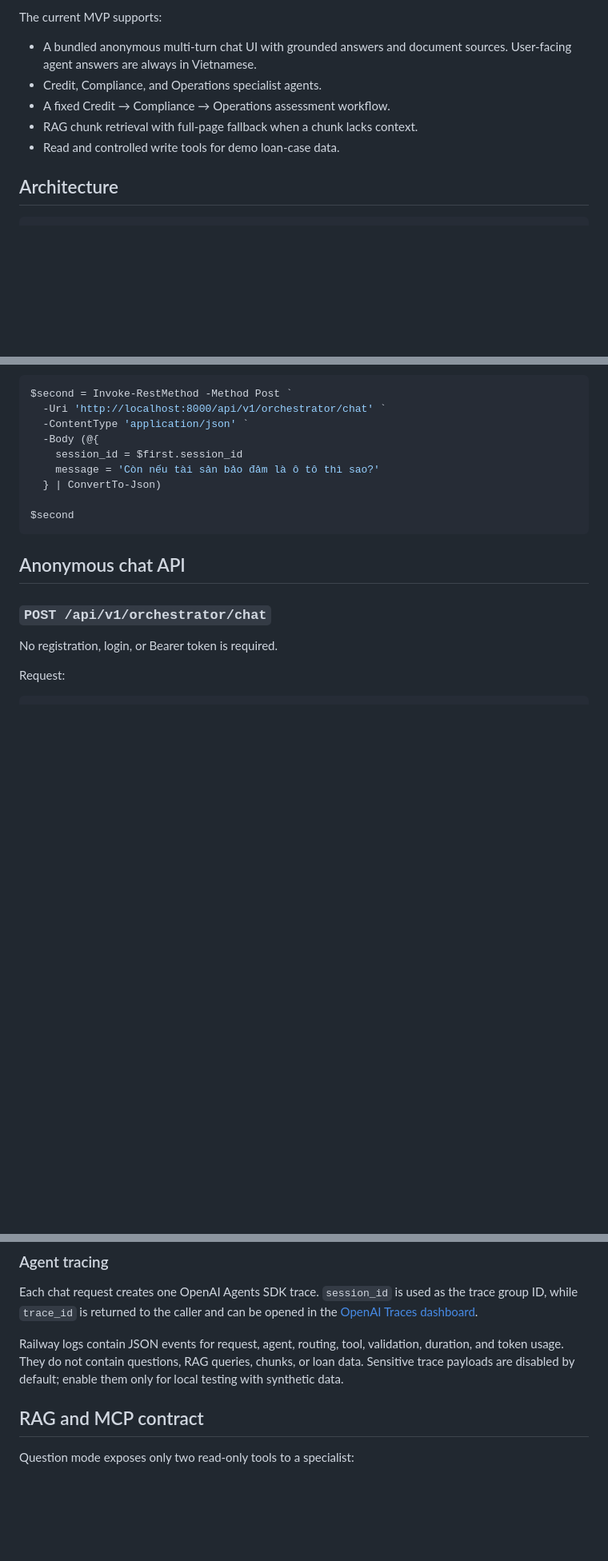
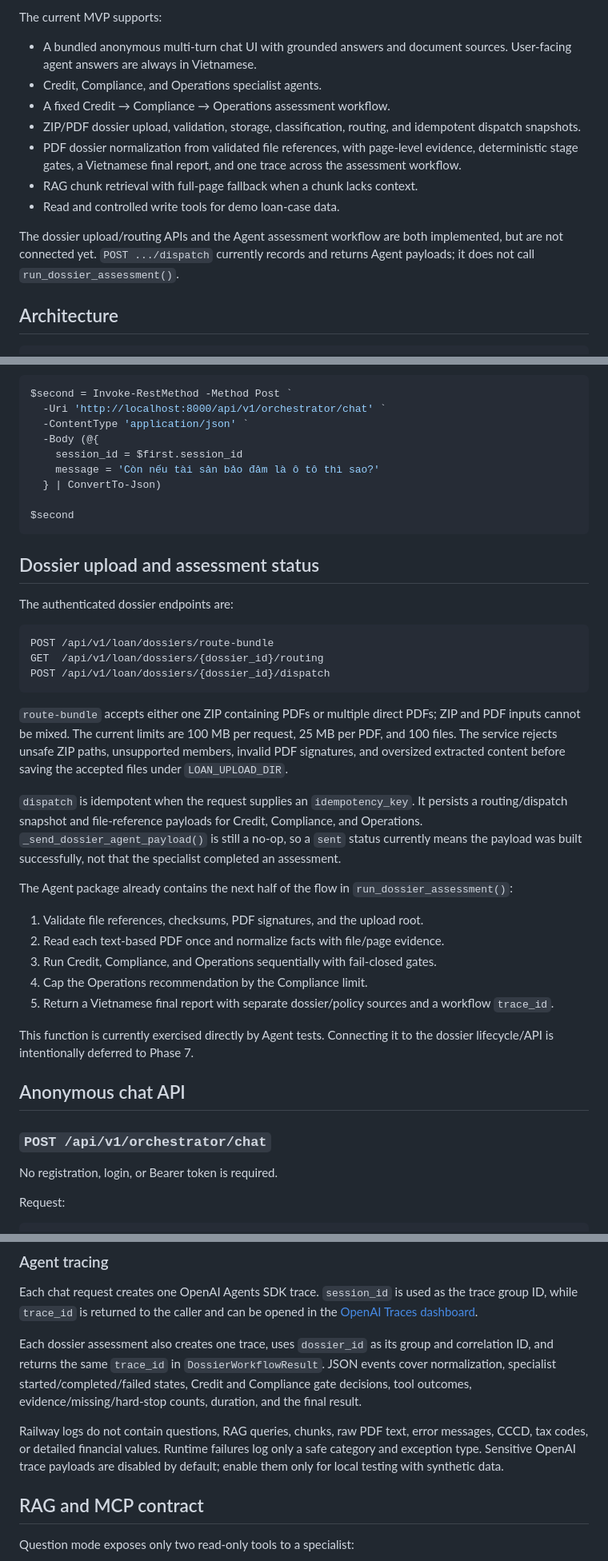
Before and after one commit to mediaxweb/MEDIAX-AGENT-BANK-VIETNAM-AI-INNOVATION-CHALLENGE-2026, a Markdown page: README.md, 3 parts joined by grey strips. Shown at 80% size. Rendered like a GitHub page; blank space fills up the shorter version.

````diff
--- a/README.md
+++ b/README.md
@@ -11,8 +11,17 @@ The current MVP supports:
   sources. User-facing agent answers are always in Vietnamese.
 - Credit, Compliance, and Operations specialist agents.
 - A fixed Credit → Compliance → Operations assessment workflow.
+- ZIP/PDF dossier upload, validation, storage, classification, routing, and
+  idempotent dispatch snapshots.
+- PDF dossier normalization from validated file references, with page-level
+  evidence, deterministic stage gates, a Vietnamese final report, and one
+  trace across the assessment workflow.
 - RAG chunk retrieval with full-page fallback when a chunk lacks context.
 - Read and controlled write tools for demo loan-case data.
+
+The dossier upload/routing APIs and the Agent assessment workflow are both
+implemented, but are not connected yet. `POST .../dispatch` currently records
+and returns Agent payloads; it does not call `run_dossier_assessment()`.
 
 ## Architecture
 
@@ -237,6 +273,41 @@ $second = Invoke-RestMethod -Method Post `
 $second
 ```
 
+## Dossier upload and assessment status
+
+The authenticated dossier endpoints are:
+
+```text
+POST /api/v1/loan/dossiers/route-bundle
+GET  /api/v1/loan/dossiers/{dossier_id}/routing
+POST /api/v1/loan/dossiers/{dossier_id}/dispatch
+```
+
+`route-bundle` accepts either one ZIP containing PDFs or multiple direct PDFs;
+ZIP and PDF inputs cannot be mixed. The current limits are 100 MB per request,
+25 MB per PDF, and 100 files. The service rejects unsafe ZIP paths, unsupported
+members, invalid PDF signatures, and oversized extracted content before saving
+the accepted files under `LOAN_UPLOAD_DIR`.
+
+`dispatch` is idempotent when the request supplies an `idempotency_key`. It
+persists a routing/dispatch snapshot and file-reference payloads for Credit,
+Compliance, and Operations. `_send_dossier_agent_payload()` is still a no-op,
+so a `sent` status currently means the payload was built successfully, not that
+the specialist completed an assessment.
+
+The Agent package already contains the next half of the flow in
+`run_dossier_assessment()`:
+
+1. Validate file references, checksums, PDF signatures, and the upload root.
+2. Read each text-based PDF once and normalize facts with file/page evidence.
+3. Run Credit, Compliance, and Operations sequentially with fail-closed gates.
+4. Cap the Operations recommendation by the Compliance limit.
+5. Return a Vietnamese final report with separate dossier/policy sources and a
+   workflow `trace_id`.
+
+This function is currently exercised directly by Agent tests. Connecting it to
+the dossier lifecycle/API is intentionally deferred to Phase 7.
+
 ## Anonymous chat API
 
 ### `POST /api/v1/orchestrator/chat`
@@ -310,10 +381,16 @@ Each chat request creates one OpenAI Agents SDK trace. `session_id` is used as
 the trace group ID, while `trace_id` is returned to the caller and can be opened
 in the [OpenAI Traces dashboard](https://platform.openai.com/traces).
 
-Railway logs contain JSON events for request, agent, routing, tool, validation,
-duration, and token usage. They do not contain questions, RAG queries, chunks,
-or loan data. Sensitive trace payloads are disabled by default; enable them only
-for local testing with synthetic data.
+Each dossier assessment also creates one trace, uses `dossier_id` as its group
+and correlation ID, and returns the same `trace_id` in
+`DossierWorkflowResult`. JSON events cover normalization, specialist
+started/completed/failed states, Credit and Compliance gate decisions, tool
+outcomes, evidence/missing/hard-stop counts, duration, and the final result.
+
+Railway logs do not contain questions, RAG queries, chunks, raw PDF text, error
+messages, CCCD, tax codes, or detailed financial values. Runtime failures log
+only a safe category and exception type. Sensitive OpenAI trace payloads are
+disabled by default; enable them only for local testing with synthetic data.
 
 ## RAG and MCP contract
 
````
Also changed, not shown: other parts of README.md (+42 -12 lines).
